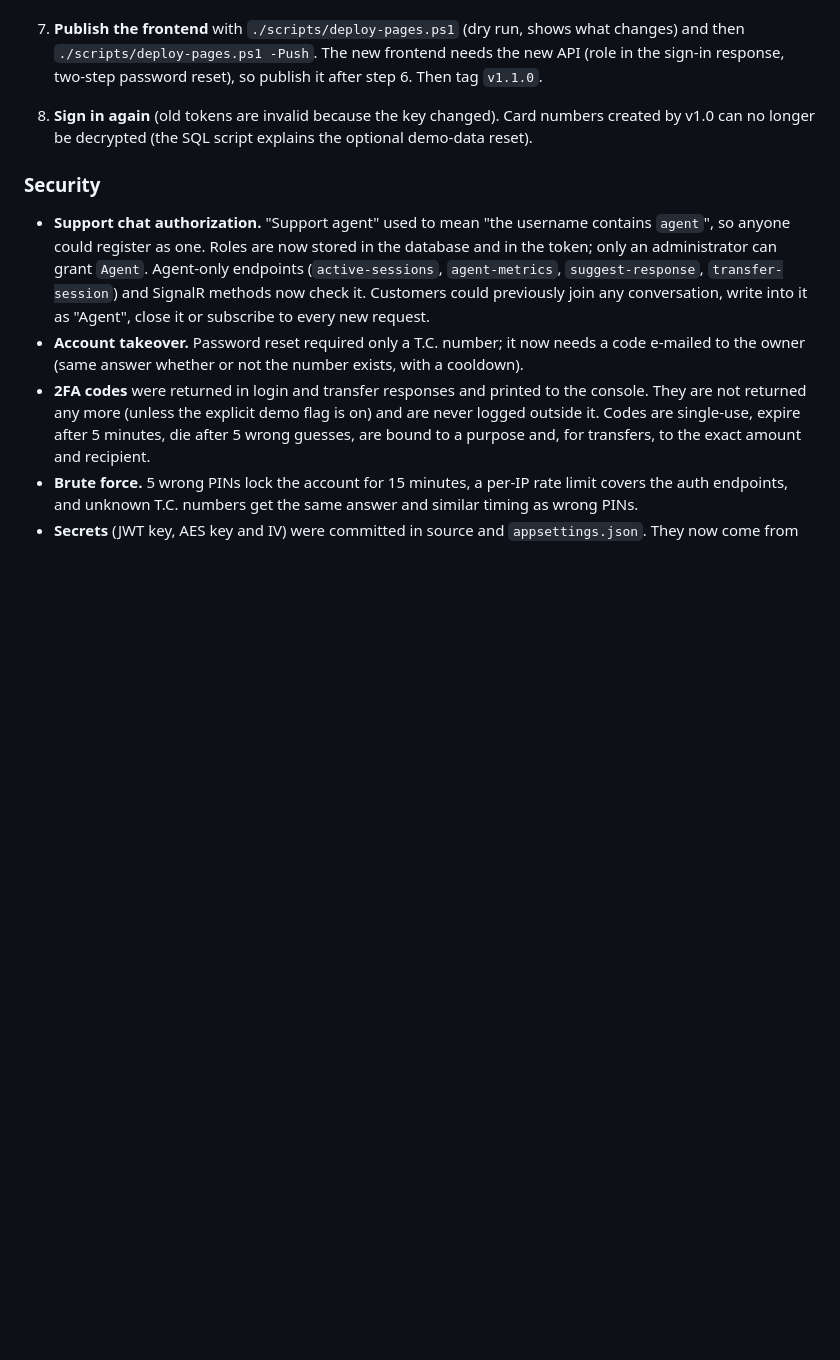
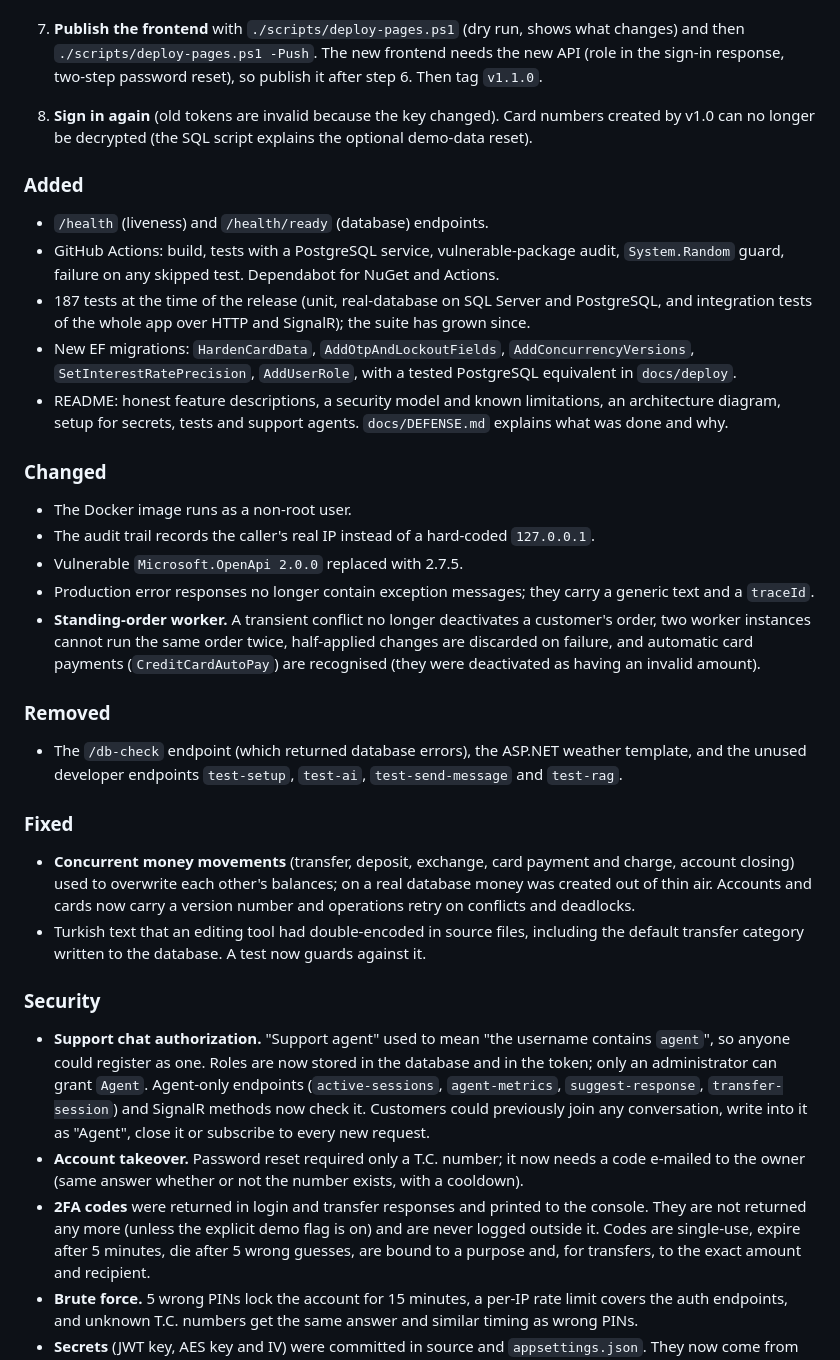
Before and after one commit to Alonessam/SmartBank-, a Markdown page: CHANGELOG.md, the part around one of its changes. GitHub-like rendering; blank space fills up the shorter version.

```diff
--- a/CHANGELOG.md
+++ b/CHANGELOG.md
@@ -100,6 +161,41 @@ v1.1 needs configuration and a database change. Deploying it without them makes
 8. **Sign in again** (old tokens are invalid because the key changed). Card numbers created by v1.0 can no longer be
    decrypted (the SQL script explains the optional demo-data reset).
 
+### Added
+
+- `/health` (liveness) and `/health/ready` (database) endpoints.
+- GitHub Actions: build, tests with a PostgreSQL service, vulnerable-package audit, `System.Random` guard, failure on any
+  skipped test. Dependabot for NuGet and Actions.
+- 187 tests at the time of the release (unit, real-database on SQL Server and PostgreSQL, and integration tests of the whole
+  app over HTTP and SignalR); the suite has grown since.
+- New EF migrations: `HardenCardData`, `AddOtpAndLockoutFields`, `AddConcurrencyVersions`, `SetInterestRatePrecision`,
+  `AddUserRole`, with a tested PostgreSQL equivalent in `docs/deploy`.
+- README: honest feature descriptions, a security model and known limitations, an architecture diagram, setup for secrets,
+  tests and support agents. `docs/DEFENSE.md` explains what was done and why.
+
+### Changed
+
+- The Docker image runs as a non-root user.
+- The audit trail records the caller's real IP instead of a hard-coded `127.0.0.1`.
+- Vulnerable `Microsoft.OpenApi 2.0.0` replaced with 2.7.5.
+- Production error responses no longer contain exception messages; they carry a generic text and a `traceId`.
+- **Standing-order worker.** A transient conflict no longer deactivates a customer's order, two worker instances cannot
+  run the same order twice, half-applied changes are discarded on failure, and automatic card payments
+  (`CreditCardAutoPay`) are recognised (they were deactivated as having an invalid amount).
+
+### Removed
+
+- The `/db-check` endpoint (which returned database errors), the ASP.NET weather template, and the unused developer
+  endpoints `test-setup`, `test-ai`, `test-send-message` and `test-rag`.
+
+### Fixed
+
+- **Concurrent money movements** (transfer, deposit, exchange, card payment and charge, account closing) used to
+  overwrite each other's balances; on a real database money was created out of thin air. Accounts and cards now carry a
+  version number and operations retry on conflicts and deadlocks.
+- Turkish text that an editing tool had double-encoded in source files, including the default transfer category written to
+  the database. A test now guards against it.
+
 ### Security
 
 - **Support chat authorization.** "Support agent" used to mean "the username contains `agent`", so anyone could register
```
Also changed, not shown: other parts of CHANGELOG.md (+104 -73 lines).
